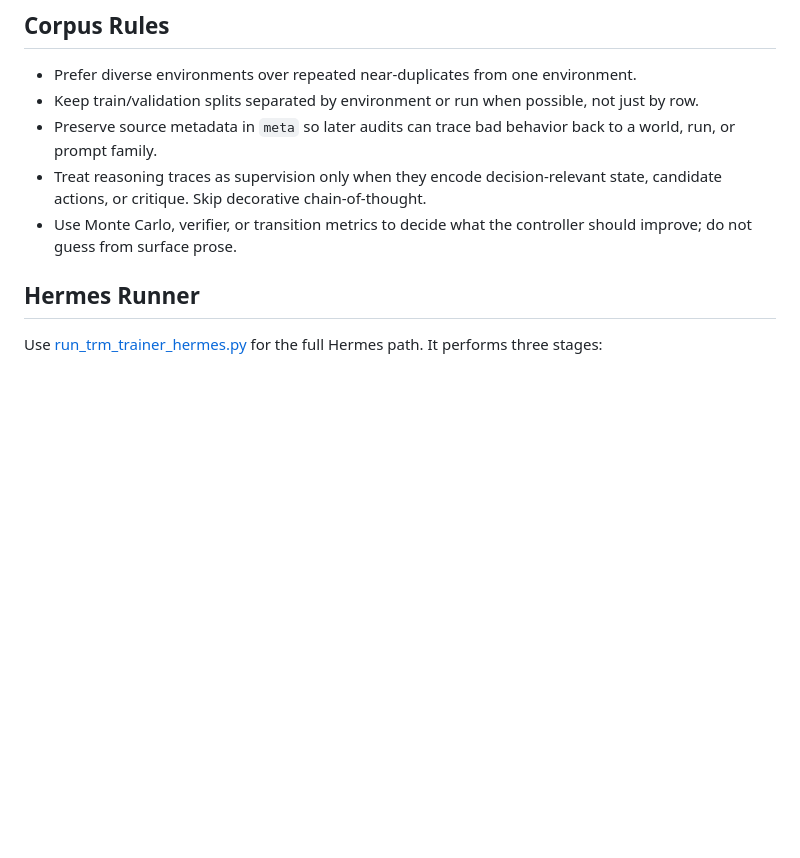
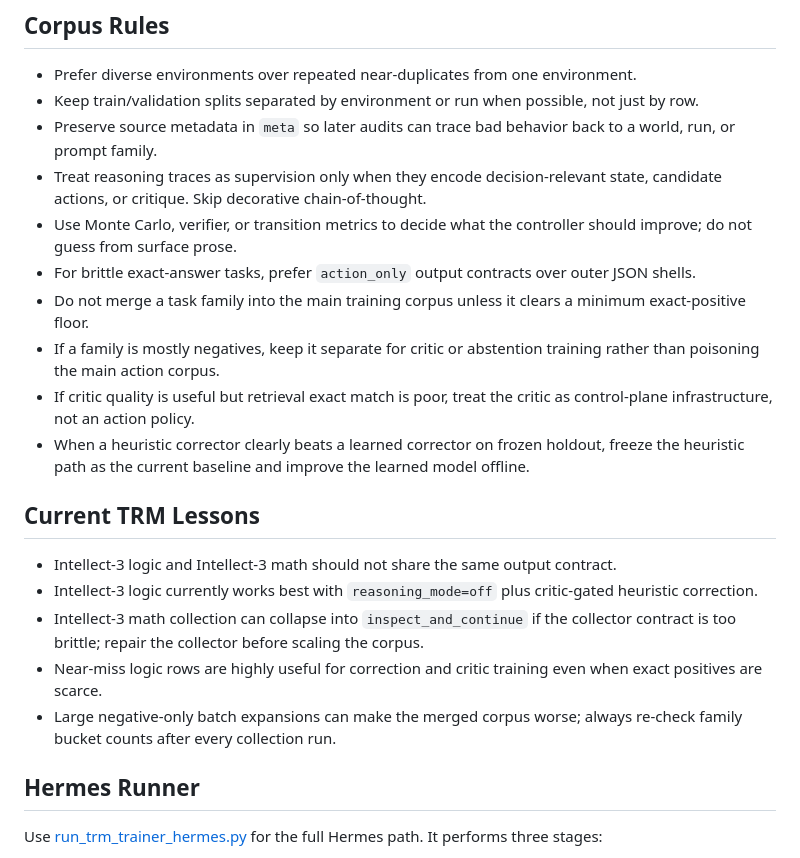
Before and after one commit to MoralityLabAI/Hermes-Skills, a Markdown page: pure-trm-trainer/SKILL.md, the part around the change. Rendered like a GitHub page; blank space fills up the shorter version.

Commit message:
Update pure TRM skill with corpus and correction lessons

```diff
--- a/pure-trm-trainer/SKILL.md
+++ b/pure-trm-trainer/SKILL.md
@@ -135,6 +135,19 @@ Use this when the user wants the best TRM bench score, not just a one-off traine
 - Preserve source metadata in `meta` so later audits can trace bad behavior back to a world, run, or prompt family.
 - Treat reasoning traces as supervision only when they encode decision-relevant state, candidate actions, or critique. Skip decorative chain-of-thought.
 - Use Monte Carlo, verifier, or transition metrics to decide what the controller should improve; do not guess from surface prose.
+- For brittle exact-answer tasks, prefer `action_only` output contracts over outer JSON shells.
+- Do not merge a task family into the main training corpus unless it clears a minimum exact-positive floor.
+- If a family is mostly negatives, keep it separate for critic or abstention training rather than poisoning the main action corpus.
+- If critic quality is useful but retrieval exact match is poor, treat the critic as control-plane infrastructure, not an action policy.
+- When a heuristic corrector clearly beats a learned corrector on frozen holdout, freeze the heuristic path as the current baseline and improve the learned model offline.
+
+## Current TRM Lessons
+
+- Intellect-3 logic and Intellect-3 math should not share the same output contract.
+- Intellect-3 logic currently works best with `reasoning_mode=off` plus critic-gated heuristic correction.
+- Intellect-3 math collection can collapse into `inspect_and_continue` if the collector contract is too brittle; repair the collector before scaling the corpus.
+- Near-miss logic rows are highly useful for correction and critic training even when exact positives are scarce.
+- Large negative-only batch expansions can make the merged corpus worse; always re-check family bucket counts after every collection run.
 
 ## Hermes Runner
 
```
